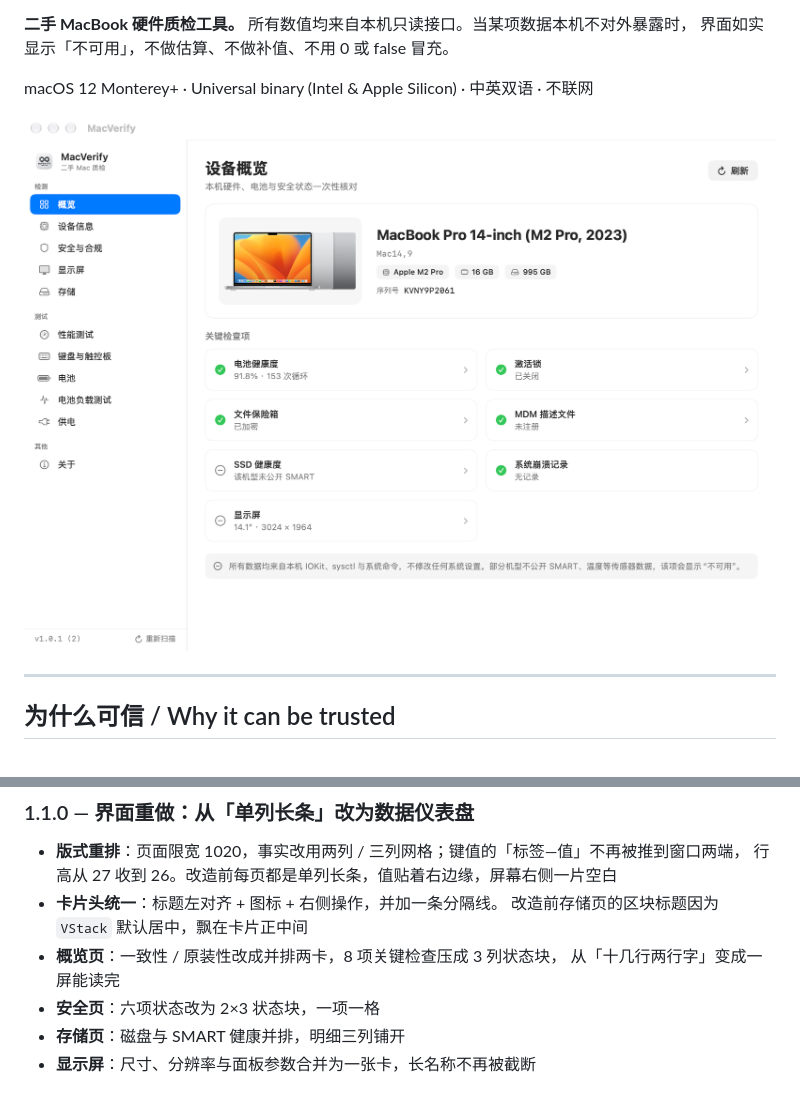
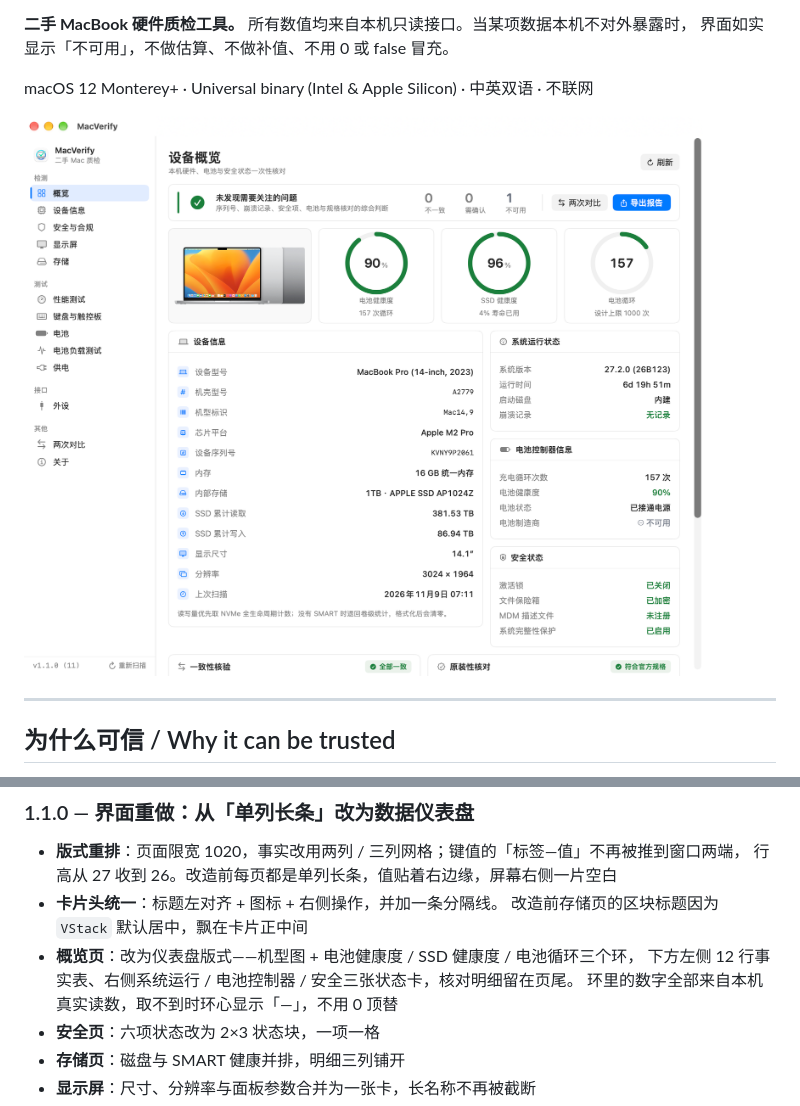
Before and after one commit to stevenjx/MacVerify, a Markdown page: README.md, 2 parts joined by grey strips. Rendered like a GitHub page; pictures changed too: docs/screenshots/v2/overview-light.png.

```diff
--- a/README.md
+++ b/README.md
@@ -8,7 +8,7 @@ When a sensor or identifier is not exposed, MacVerify says so — it never guess
 
 macOS 12 Monterey+ · Universal binary (Intel & Apple Silicon) · 中英双语 · 不联网
 
-![Overview](docs/screenshots/01-overview-zh.png)
+![Overview](docs/screenshots/v2/overview-light.png)
 
 ---
 
@@ -126,8 +126,9 @@ DEVELOPER_DIR=/Applications/Xcode.app/Contents/Developer xcodebuild \
   行高从 27 收到 26。改造前每页都是单列长条，值贴着右边缘，屏幕右侧一片空白
 - **卡片头统一**：标题左对齐 + 图标 + 右侧操作，并加一条分隔线。
   改造前存储页的区块标题因为 `VStack` 默认居中，飘在卡片正中间
-- **概览页**：一致性 / 原装性改成并排两卡，8 项关键检查压成 3 列状态块，
-  从「十几行两行字」变成一屏能读完
+- **概览页**：改为仪表盘版式——机型图 + 电池健康度 / SSD 健康度 / 电池循环三个环，
+  下方左侧 12 行事实表、右侧系统运行 / 电池控制器 / 安全三张状态卡，核对明细留在页尾。
+  环里的数字全部来自本机真实读数，取不到时环心显示「—」，不用 0 顶替
 - **安全页**：六项状态改为 2×3 状态块，一项一格
 - **存储页**：磁盘与 SMART 健康并排，明细三列铺开
 - **显示屏**：尺寸、分辨率与面板参数合并为一张卡，长名称不再被截断
```
Also changed, not shown: docs/UI_PLAN.md (+43 -0 lines), docs/screenshots/v2/overview-dark.png, 8 other files.
